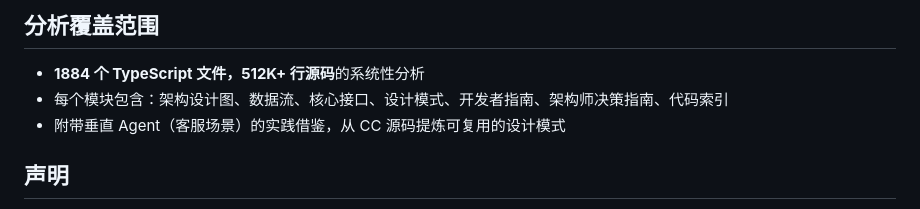
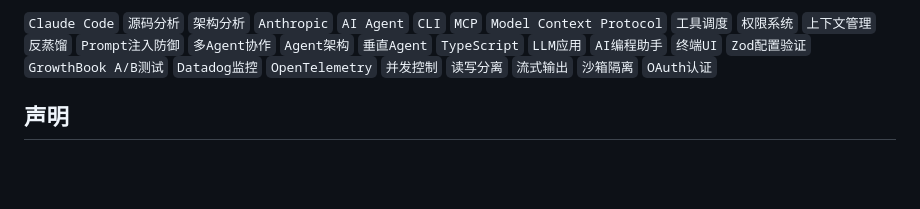
Before and after one commit to jiahp0920/claude-origin-study, a Markdown page: README.md, the part around one of its changes. GitHub-like rendering; blank space fills up the shorter version.

```diff
--- a/README.md
+++ b/README.md
@@ -65,9 +65,5 @@
 
-## 分析覆盖范围
-
-- **1884 个 TypeScript 文件，512K+ 行源码**的系统性分析
-- 每个模块包含：架构设计图、数据流、核心接口、设计模式、开发者指南、架构师决策指南、代码索引
-- 附带垂直 Agent（客服场景）的实践借鉴，从 CC 源码提炼可复用的设计模式
+`Claude Code` `源码分析` `架构分析` `Anthropic` `AI Agent` `CLI` `MCP` `Model Context Protocol` `工具调度` `权限系统` `上下文管理` `反蒸馏` `Prompt注入防御` `多Agent协作` `Agent架构` `垂直Agent` `TypeScript` `LLM应用` `AI编程助手` `终端UI` `Zod配置验证` `GrowthBook A/B测试` `Datadog监控` `OpenTelemetry` `并发控制` `读写分离` `流式输出` `沙箱隔离` `OAuth认证`
 
 ## 声明
 
```
Also changed, not shown: other parts of README.md (+52 -52 lines).
